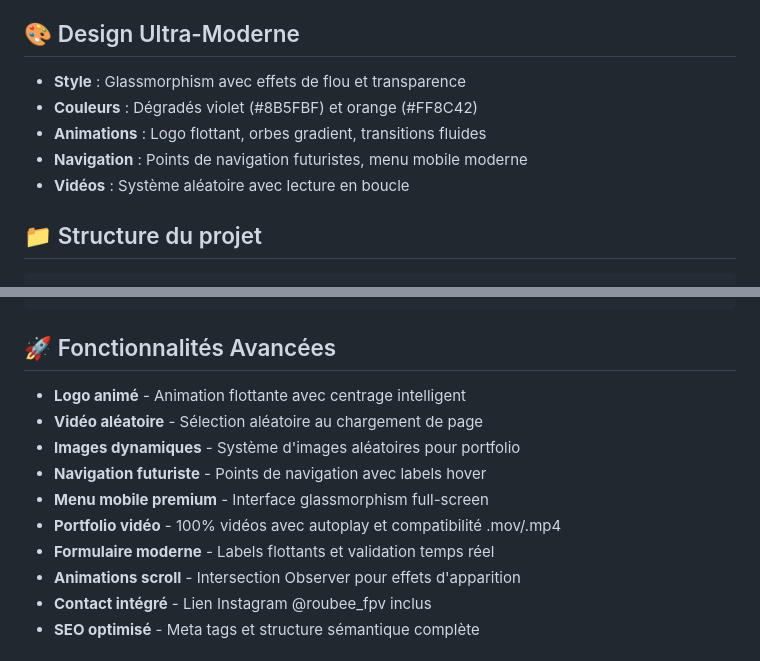
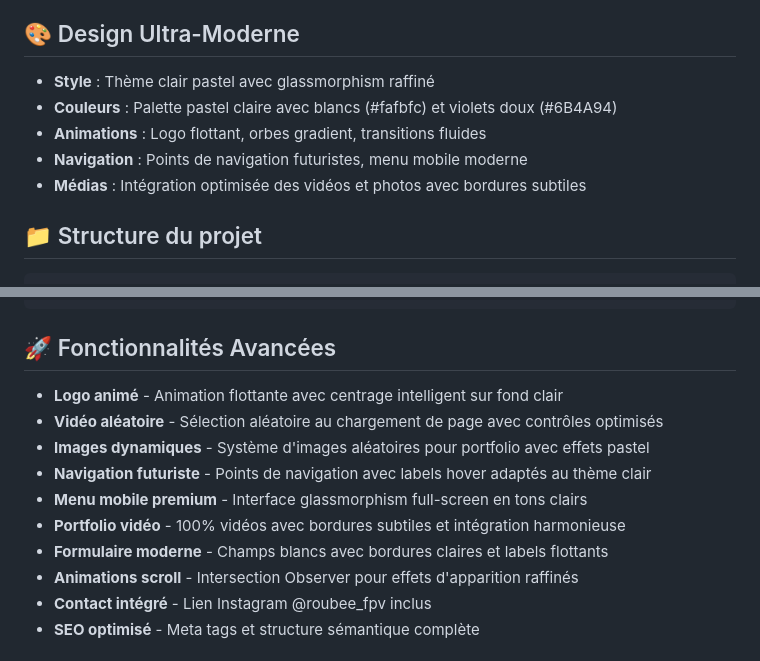
Before and after one commit to AntoineRbd/xylocope, a Markdown page: README.md, 2 parts joined by grey strips. Rendered like a GitHub page.

Commit message:
docs: Update README to reflect light pastel theme transformation
- Update design section to describe new light pastel color scheme
- Refine feature descriptions to highlight theme-specific improvements
- Adjust media integration descriptions for enhanced visual cohesion
- Maintain comprehensive documentation of modern features

🤖 Generated with [Claude Code](https://claude.ai/code)

Co-Authored-By: Claude <noreply@anthropic.com>

```diff
--- a/README.md
+++ b/README.md
@@ -20,11 +20,11 @@ Xylocope propose des services professionnels de :
 
 ## 🎨 Design Ultra-Moderne
 
-- **Style** : Glassmorphism avec effets de flou et transparence
-- **Couleurs** : Dégradés violet (#8B5FBF) et orange (#FF8C42)
+- **Style** : Thème clair pastel avec glassmorphism raffiné
+- **Couleurs** : Palette pastel claire avec blancs (#fafbfc) et violets doux (#6B4A94)
 - **Animations** : Logo flottant, orbes gradient, transitions fluides
 - **Navigation** : Points de navigation futuristes, menu mobile moderne
-- **Vidéos** : Système aléatoire avec lecture en boucle
+- **Médias** : Intégration optimisée des vidéos et photos avec bordures subtiles
 
 ## 📁 Structure du projet
 
@@ -46,14 +46,14 @@ xylocope/
 
 ## 🚀 Fonctionnalités Avancées
 
-- **Logo animé** - Animation flottante avec centrage intelligent
-- **Vidéo aléatoire** - Sélection aléatoire au chargement de page
-- **Images dynamiques** - Système d'images aléatoires pour portfolio
-- **Navigation futuriste** - Points de navigation avec labels hover
-- **Menu mobile premium** - Interface glassmorphism full-screen
-- **Portfolio vidéo** - 100% vidéos avec autoplay et compatibilité .mov/.mp4
-- **Formulaire moderne** - Labels flottants et validation temps réel
-- **Animations scroll** - Intersection Observer pour effets d'apparition
+- **Logo animé** - Animation flottante avec centrage intelligent sur fond clair
+- **Vidéo aléatoire** - Sélection aléatoire au chargement de page avec contrôles optimisés
+- **Images dynamiques** - Système d'images aléatoires pour portfolio avec effets pastel
+- **Navigation futuriste** - Points de navigation avec labels hover adaptés au thème clair
+- **Menu mobile premium** - Interface glassmorphism full-screen en tons clairs
+- **Portfolio vidéo** - 100% vidéos avec bordures subtiles et intégration harmonieuse
+- **Formulaire moderne** - Champs blancs avec bordures claires et labels flottants
+- **Animations scroll** - Intersection Observer pour effets d'apparition raffinés
 - **Contact intégré** - Lien Instagram @roubee_fpv inclus
 - **SEO optimisé** - Meta tags et structure sémantique complète
 
```
